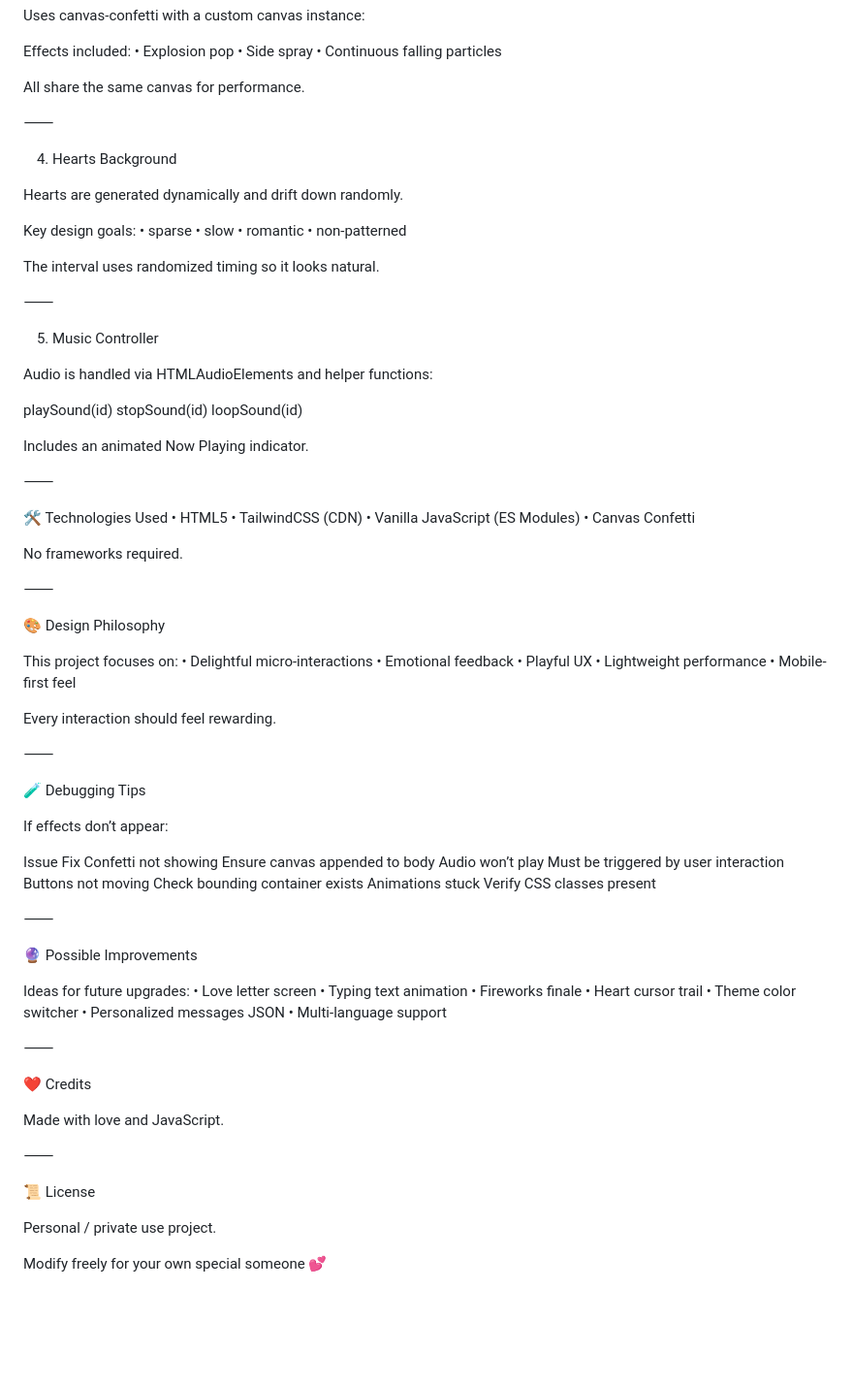
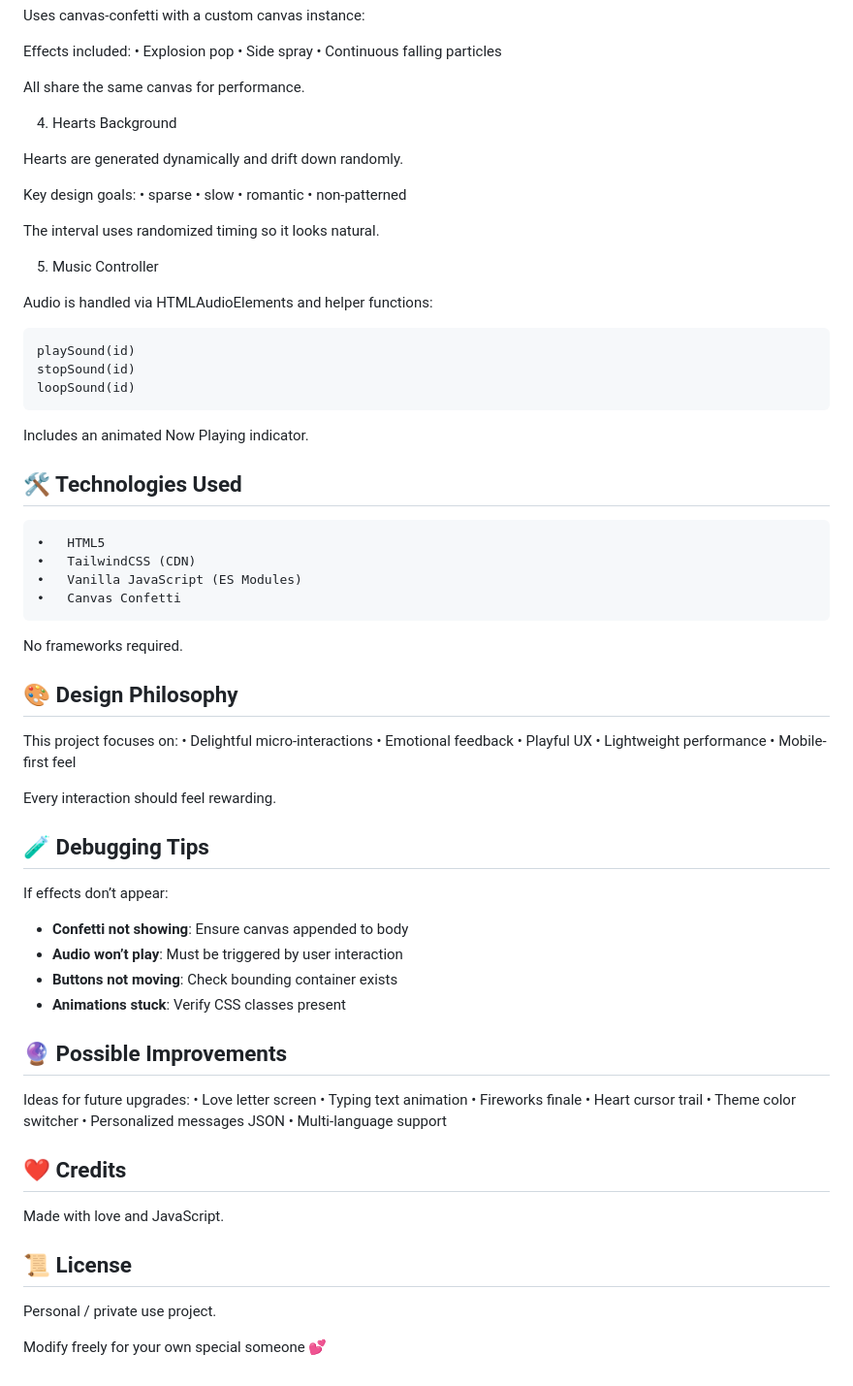
Before and after one commit to aditydcp/valentine, a Markdown page: README.md, the part around one of its changes. Shown at 97% size. Drawn GitHub-style; blank space fills up the shorter version.

Commit message:
chore: update README

````diff
--- a/README.md
+++ b/README.md
@@ -91,8 +87,6 @@ Effects included:
 	•	Continuous falling particles
 
 All share the same canvas for performance.
-
-⸻
 
 4. Hearts Background
 
@@ -106,21 +100,17 @@ Key design goals:
 
 The interval uses randomized timing so it looks natural.
 
-⸻
-
 5. Music Controller
 
 Audio is handled via HTMLAudioElements and helper functions:
-
+```
 playSound(id)
 stopSound(id)
 loopSound(id)
-
+```
 Includes an animated Now Playing indicator.
 
-⸻
-
-🛠 Technologies Used
+## 🛠 Technologies Used
 	•	HTML5
 	•	TailwindCSS (CDN)
 	•	Vanilla JavaScript (ES Modules)
@@ -128,9 +118,7 @@ Includes an animated Now Playing indicator.
 
 No frameworks required.
 
-⸻
-
-🎨 Design Philosophy
+## 🎨 Design Philosophy
 
 This project focuses on:
 	•	Delightful micro-interactions
@@ -141,22 +129,16 @@ This project focuses on:
 
 Every interaction should feel rewarding.
 
-⸻
-
-🧪 Debugging Tips
+## 🧪 Debugging Tips
 
 If effects don’t appear:
 
-Issue	Fix
-Confetti not showing	Ensure canvas appended to body
-Audio won’t play	Must be triggered by user interaction
-Buttons not moving	Check bounding container exists
-Animations stuck	Verify CSS classes present
+- **Confetti not showing**:	Ensure canvas appended to body
+- **Audio won’t play**:	Must be triggered by user interaction
+- **Buttons not moving**:	Check bounding container exists
+- **Animations stuck**:	Verify CSS classes present
 
-
-⸻
-
-🔮 Possible Improvements
+## 🔮 Possible Improvements
 
 Ideas for future upgrades:
 	•	Love letter screen
@@ -167,15 +149,11 @@ Ideas for future upgrades:
 	•	Personalized messages JSON
 	•	Multi-language support
 
-⸻
-
-❤️ Credits
+## ❤️ Credits
 
 Made with love and JavaScript.
 
-⸻
-
-📜 License
+## 📜 License
 
 Personal / private use project.
 
````
Also changed, not shown: other parts of README.md (+15 -19 lines).
